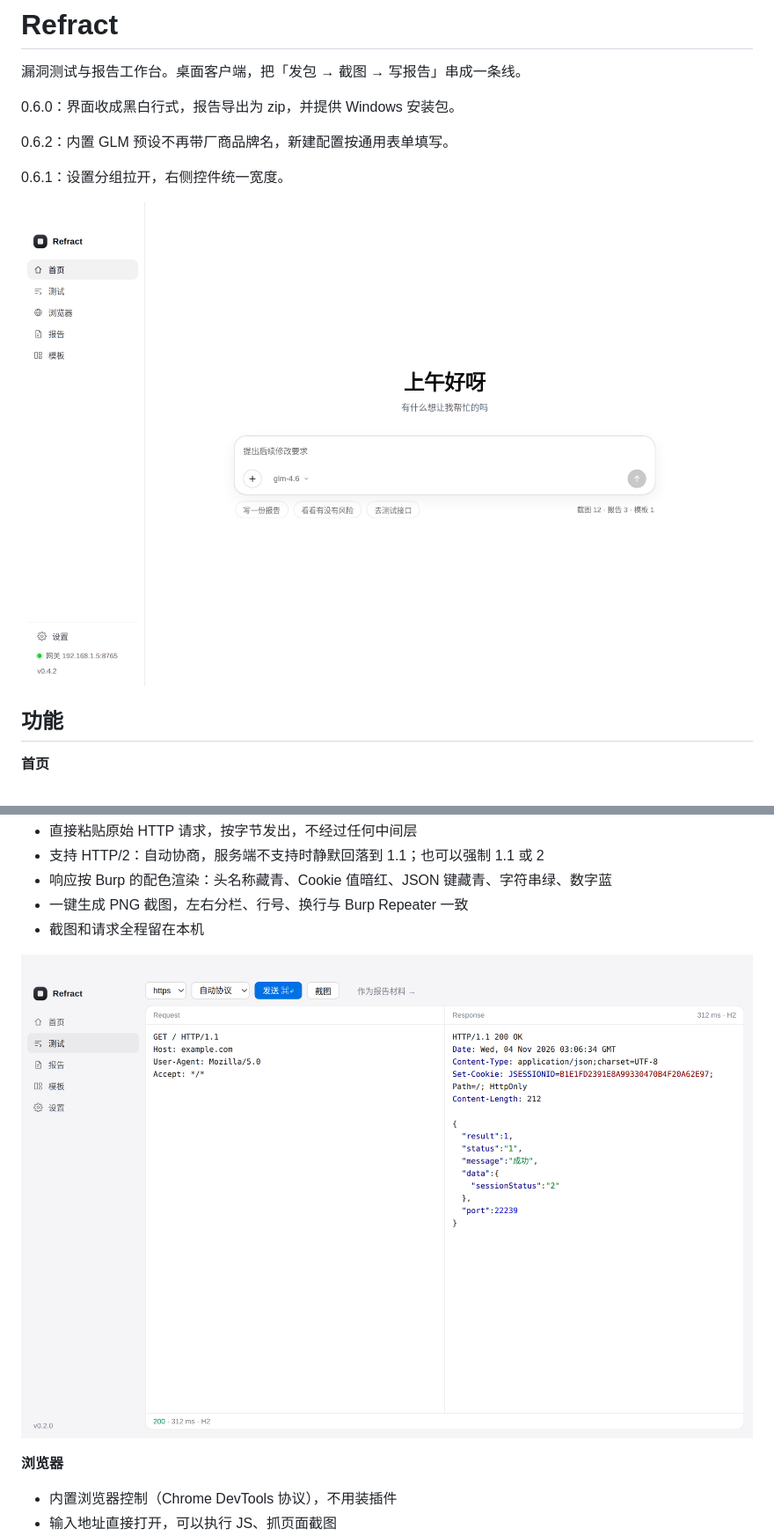
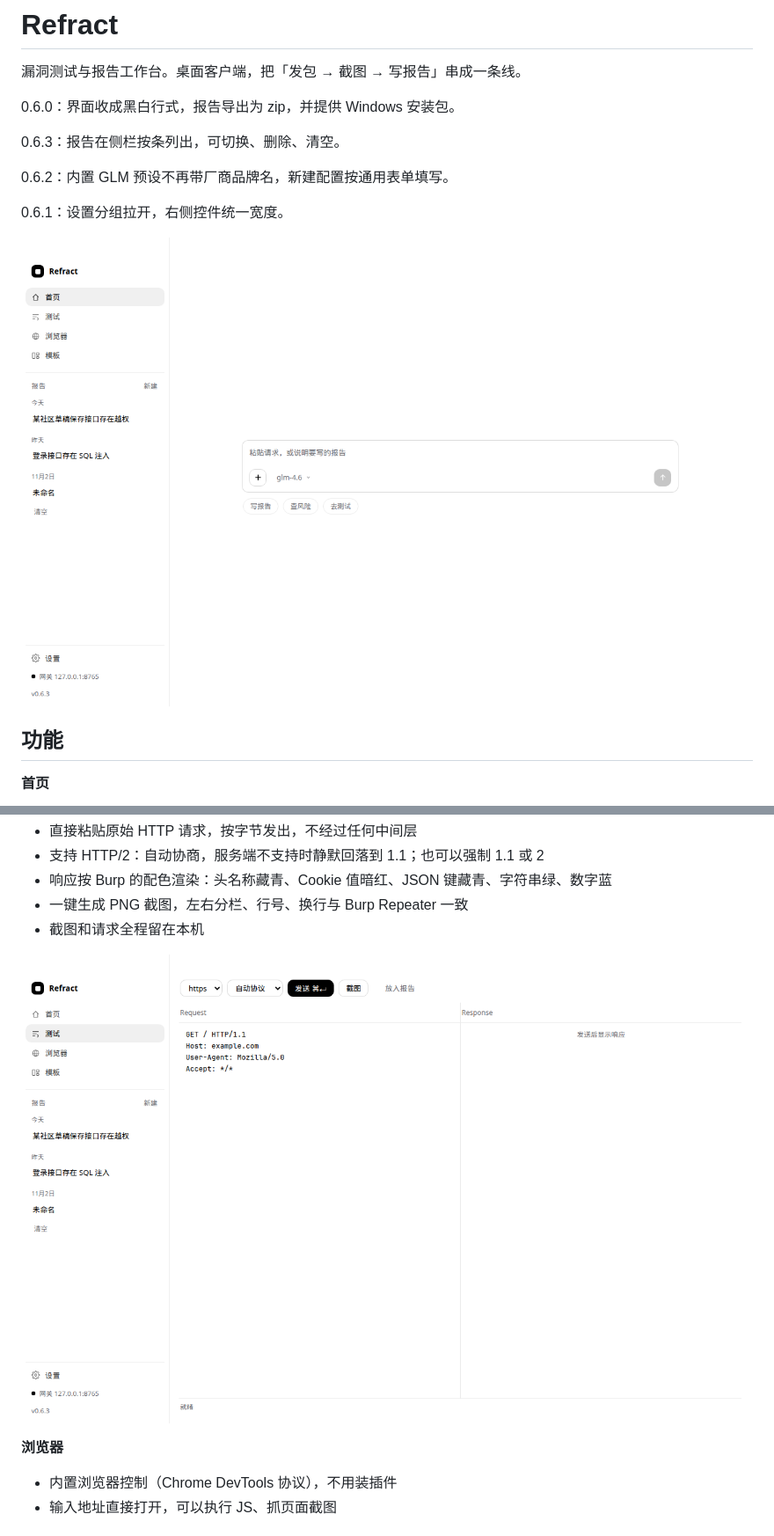
Before and after one commit to VVen1F/WSift, a Markdown page: README.md, 2 parts joined by grey strips. Shown at 88% size. Rendered like a GitHub page; pictures changed too: docs/home.png, docs/test.png.

```diff
--- a/README.md
+++ b/README.md
@@ -3,6 +3,8 @@
 漏洞测试与报告工作台。桌面客户端，把「发包 → 截图 → 写报告」串成一条线。
 
 0.6.0：界面收成黑白行式，报告导出为 zip，并提供 Windows 安装包。
+
+0.6.3：报告在侧栏按条列出，可切换、删除、清空。
 
 0.6.2：内置 GLM 预设不再带厂商品牌名，新建配置按通用表单填写。
 
```
Also changed, not shown: other parts of README.md (+5 -2 lines), docs/newmodel.png, docs/report.png, docs/settings.png, 9 other files.
